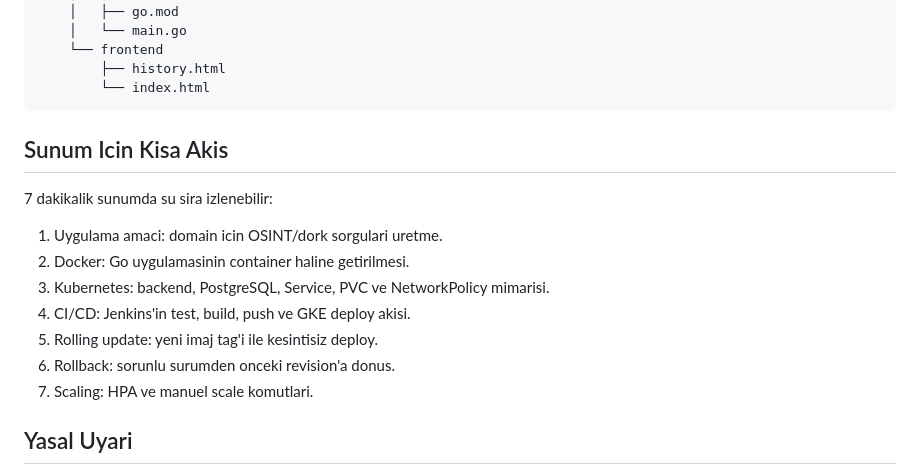
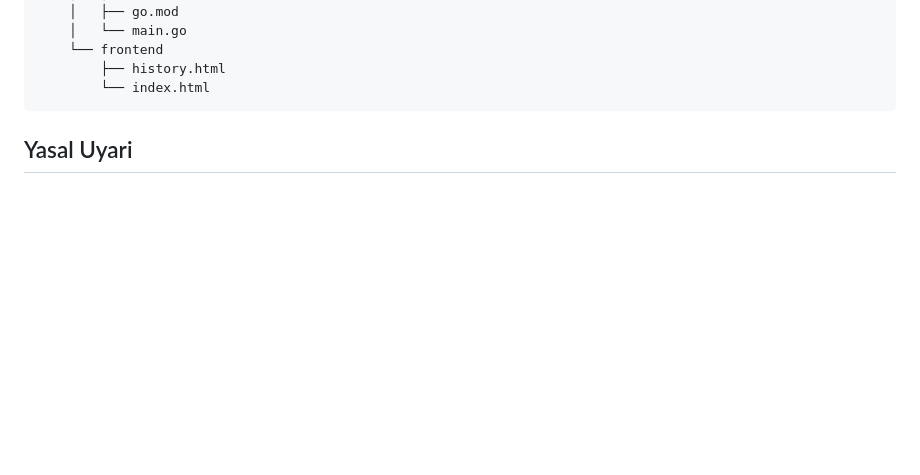
Before and after one commit to memreok/ProjectOfDork, a Markdown page: README.md, the part around the change. Rendered like a GitHub page; blank space fills up the shorter version.

````diff
--- a/README.md
+++ b/README.md
@@ -351,17 +351,7 @@ curl "http://localhost:9867/api/dorks?domain=ornek.com"
         └── index.html
 ```
 
-## Sunum Icin Kisa Akis
 
-7 dakikalik sunumda su sira izlenebilir:
-
-1. Uygulama amaci: domain icin OSINT/dork sorgulari uretme.
-2. Docker: Go uygulamasinin container haline getirilmesi.
-3. Kubernetes: backend, PostgreSQL, Service, PVC ve NetworkPolicy mimarisi.
-4. CI/CD: Jenkins'in test, build, push ve GKE deploy akisi.
-5. Rolling update: yeni imaj tag'i ile kesintisiz deploy.
-6. Rollback: sorunlu surumden onceki revision'a donus.
-7. Scaling: HPA ve manuel scale komutlari.
 
 ## Yasal Uyari
 
````
